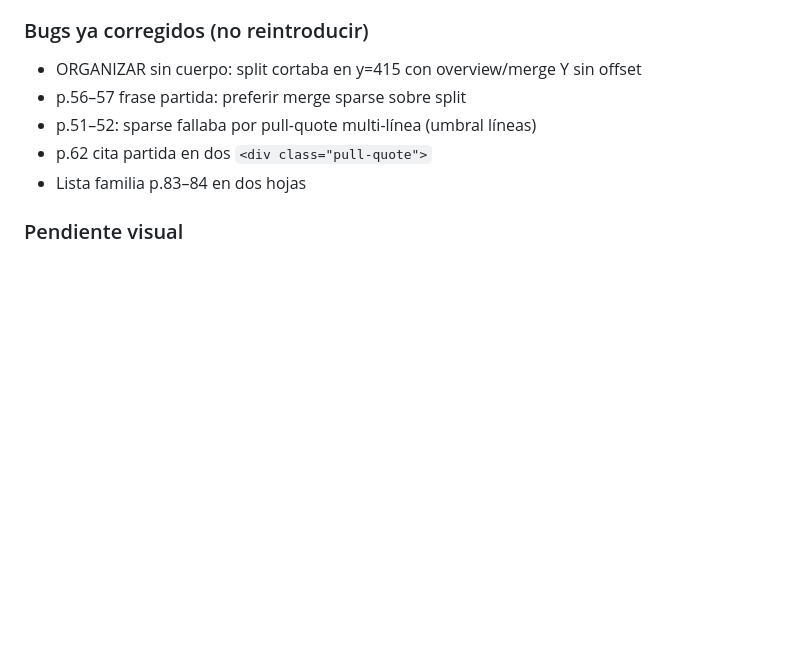
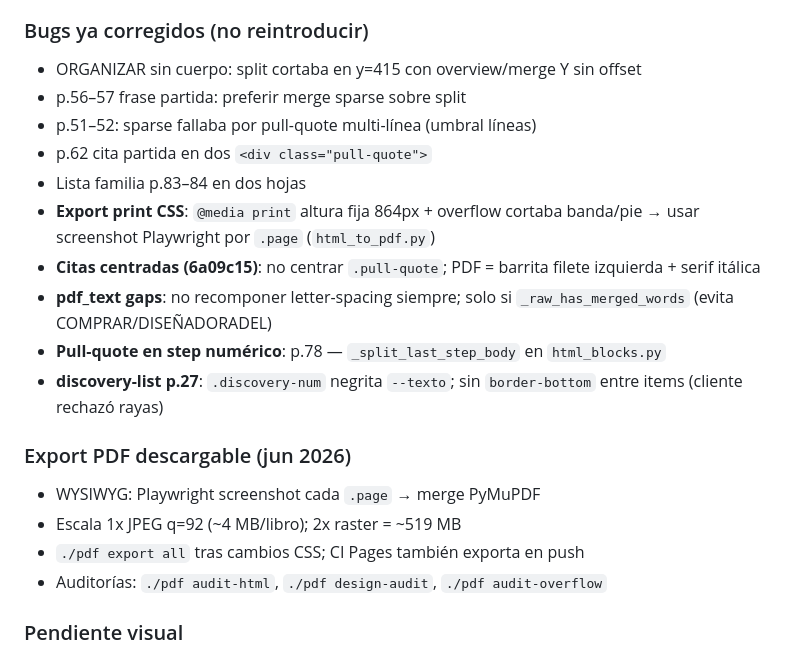
Before and after one commit to WilmanMontenegro/liviin-ebooks, a Markdown page: .engram/lessons.md, the part around the change. GitHub-like rendering; blank space fills up the shorter version.

Commit message:
Documentar errores ebook jun 2026 en lessons para no repetirlos.
Export WYSIWYG, citas con barrita, pdf_text gaps, discovery-list sin rayas.

```diff
--- a/.engram/lessons.md
+++ b/.engram/lessons.md
@@ -85,6 +85,18 @@ No reflow tipografía. No inventar elementos. Preguntar si hay duda.
 - p.51–52: sparse fallaba por pull-quote multi-línea (umbral líneas)
 - p.62 cita partida en dos `<div class="pull-quote">`
 - Lista familia p.83–84 en dos hojas
+- **Export print CSS**: `@media print` altura fija 864px + overflow cortaba banda/pie → usar screenshot Playwright por `.page` (`html_to_pdf.py`)
+- **Citas centradas (6a09c15)**: no centrar `.pull-quote`; PDF = barrita filete izquierda + serif itálica
+- **pdf_text gaps**: no recomponer letter-spacing siempre; solo si `_raw_has_merged_words` (evita COMPRAR/DISEÑADORADEL)
+- **Pull-quote en step numérico**: p.78 — `_split_last_step_body` en `html_blocks.py`
+- **discovery-list p.27**: `.discovery-num` negrita `--texto`; sin `border-bottom` entre items (cliente rechazó rayas)
+
+### Export PDF descargable (jun 2026)
+
+- WYSIWYG: Playwright screenshot cada `.page` → merge PyMuPDF
+- Escala 1x JPEG q=92 (~4 MB/libro); 2x raster = ~519 MB
+- `./pdf export all` tras cambios CSS; CI Pages también exporta en push
+- Auditorías: `./pdf audit-html`, `./pdf design-audit`, `./pdf audit-overflow`
 
 ### Pendiente visual
 
```
